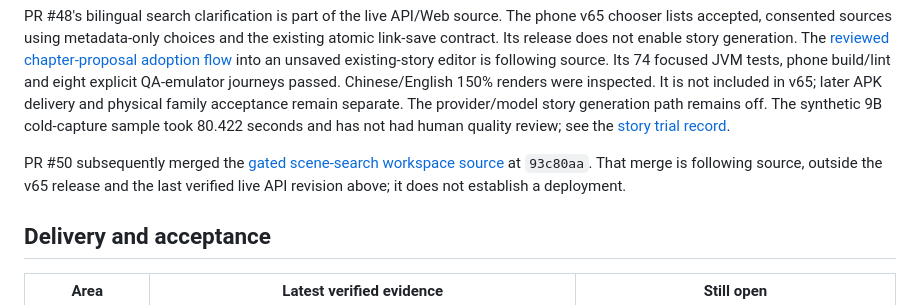
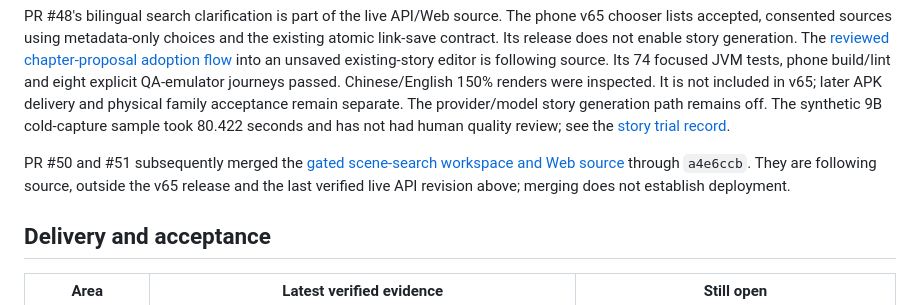
Before and after one commit to phoenixjyb/PhotoHouse, a Markdown page: docs/PROJECT_STATUS.md, the part around the change. Rendered like a GitHub page.

Commit message:
Record merged scene-search source separately from live delivery

```diff
--- a/docs/PROJECT_STATUS.md
+++ b/docs/PROJECT_STATUS.md
@@ -35,9 +35,9 @@ The provider/model story generation path remains off. The synthetic 9B
 cold-capture sample took 80.422 seconds and has not had human quality review;
 see the [story trial record](STORY_MODEL_TRIAL_2026-10-16.md).
 
-PR #50 subsequently merged the [gated scene-search workspace source](ASSISTANT_SCENE_SEARCH.md)
-at `93c80aa`. That merge is following source, outside the v65 release and the
-last verified live API revision above; it does not establish a deployment.
+PR #50 and #51 subsequently merged the [gated scene-search workspace and Web source](ASSISTANT_SCENE_SEARCH.md)
+through `a4e6ccb`. They are following source, outside the v65 release and the
+last verified live API revision above; merging does not establish deployment.
 
 ## Delivery and acceptance
 
```
